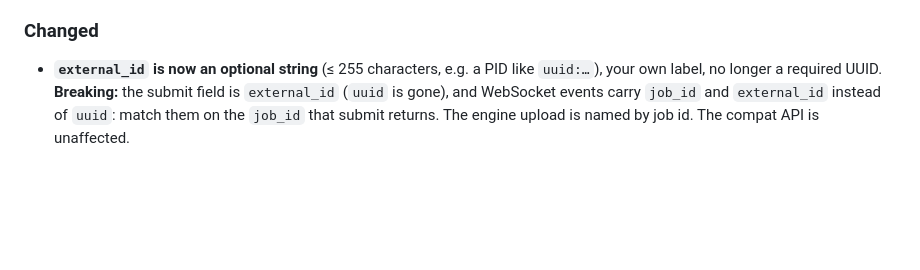
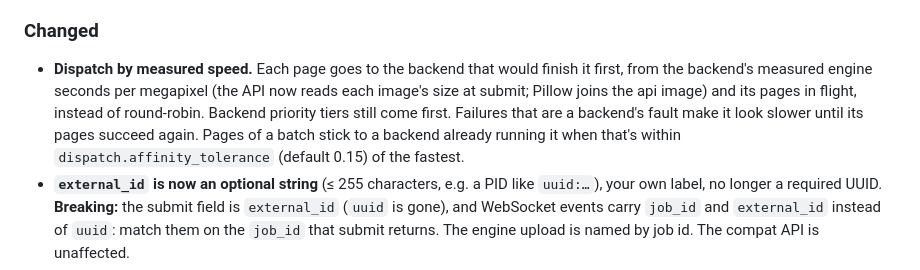
Before and after one commit to moravianlibrary/tuzka-as-a-service, a Markdown page: CHANGELOG.md, the part around the change. Rendered like a GitHub page; blank space fills up the shorter version.

```diff
--- a/CHANGELOG.md
+++ b/CHANGELOG.md
@@ -82,6 +82,13 @@ All notable changes to this project are documented here. The format is based on
 
 ### Changed
 
+- **Dispatch by measured speed.** Each page goes to the backend that would finish it
+  first, from the backend's measured engine seconds per megapixel (the API now reads
+  each image's size at submit; Pillow joins the api image) and its pages in flight,
+  instead of round-robin. Backend priority tiers still come first. Failures that are a
+  backend's fault make it look slower until its pages succeed again. Pages of a batch
+  stick to a backend already running it when that's within `dispatch.affinity_tolerance`
+  (default 0.15) of the fastest.
 - **`external_id` is now an optional string** (≤ 255 characters, e.g. a PID like
   `uuid:…`), your own label, no longer a required UUID. **Breaking:** the submit field
   is `external_id` (`uuid` is gone), and WebSocket events carry `job_id` and
```
Also changed, not shown: app/README.md (+13 -0 lines).
